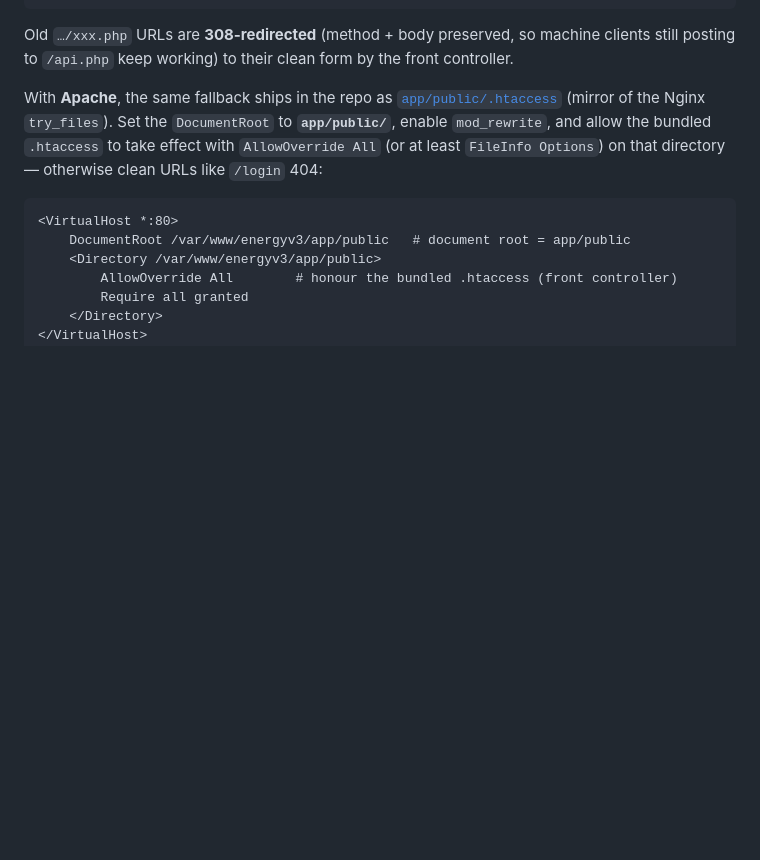
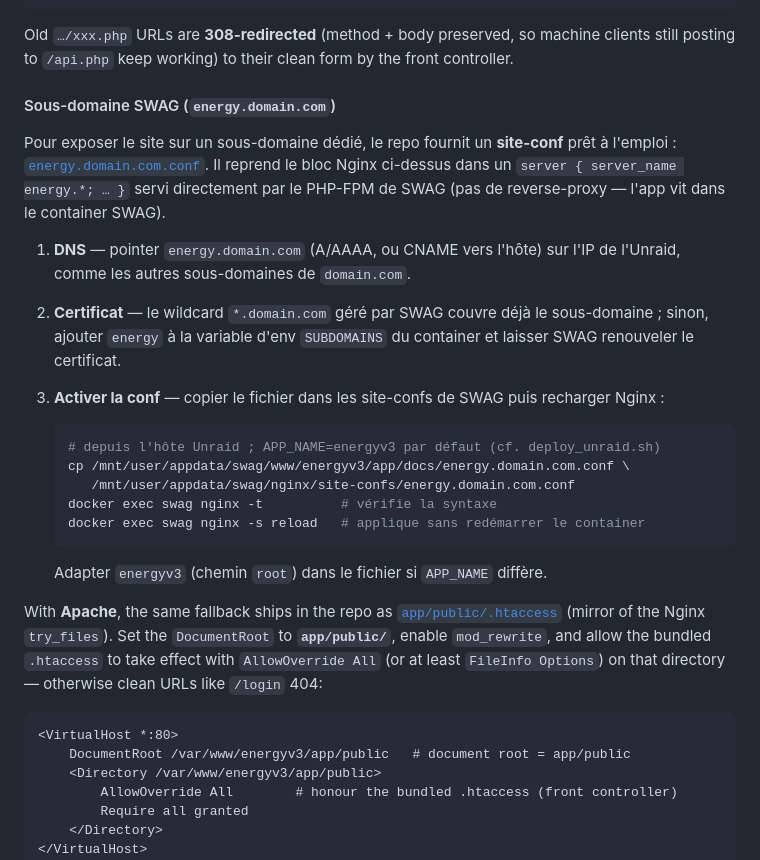
Before and after one commit to Rayman223/energy-cost-management, a Markdown page: app/docs/installation.md, the part around the change. Rendered like a GitHub page; blank space fills up the shorter version.

Commit message:
chore(#111): ajouter le site-conf SWAG pour energy.domain.com (#119)
Nouveau site-conf app/docs/energy.domain.com.conf (bloc server servi par le
PHP-FPM de SWAG, server_name energy.*) + doc d'installation (DNS, certificat,
copie vers site-confs + reload Nginx).

Closes #111

````diff
--- a/app/docs/installation.md
+++ b/app/docs/installation.md
@@ -139,6 +139,32 @@ location ~ \.php$ {
 Old `…/xxx.php` URLs are **308-redirected** (method + body preserved, so machine
 clients still posting to `/api.php` keep working) to their clean form by the
 front controller.
+
+#### Sous-domaine SWAG (`energy.domain.com`)
+
+Pour exposer le site sur un sous-domaine dédié, le repo fournit un **site-conf**
+prêt à l'emploi : [`energy.domain.com.conf`](energy.domain.com.conf). Il reprend le
+bloc Nginx ci-dessus dans un `server { server_name energy.*; … }` servi
+directement par le PHP-FPM de SWAG (pas de reverse-proxy — l'app vit dans le
+container SWAG).
+
+1. **DNS** — pointer `energy.domain.com` (A/AAAA, ou CNAME vers l'hôte) sur
+   l'IP de l'Unraid, comme les autres sous-domaines de `domain.com`.
+2. **Certificat** — le wildcard `*.domain.com` géré par SWAG couvre déjà le
+   sous-domaine ; sinon, ajouter `energy` à la variable d'env `SUBDOMAINS` du
+   container et laisser SWAG renouveler le certificat.
+3. **Activer la conf** — copier le fichier dans les site-confs de SWAG puis
+   recharger Nginx :
+
+   ```bash
+   # depuis l'hôte Unraid ; APP_NAME=energyv3 par défaut (cf. deploy_unraid.sh)
+   cp /mnt/user/appdata/swag/www/energyv3/app/docs/energy.domain.com.conf \
+      /mnt/user/appdata/swag/nginx/site-confs/energy.domain.com.conf
+   docker exec swag nginx -t          # vérifie la syntaxe
+   docker exec swag nginx -s reload   # applique sans redémarrer le container
+   ```
+
+   Adapter `energyv3` (chemin `root`) dans le fichier si `APP_NAME` diffère.
 
 With **Apache**, the same fallback ships in the repo as
 [`app/public/.htaccess`](../public/.htaccess) (mirror of the Nginx `try_files`).
````
